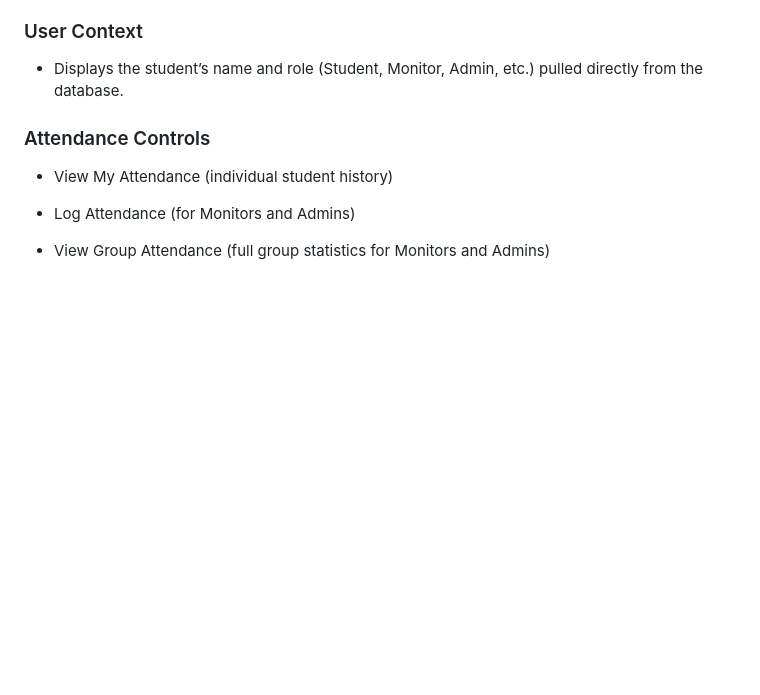
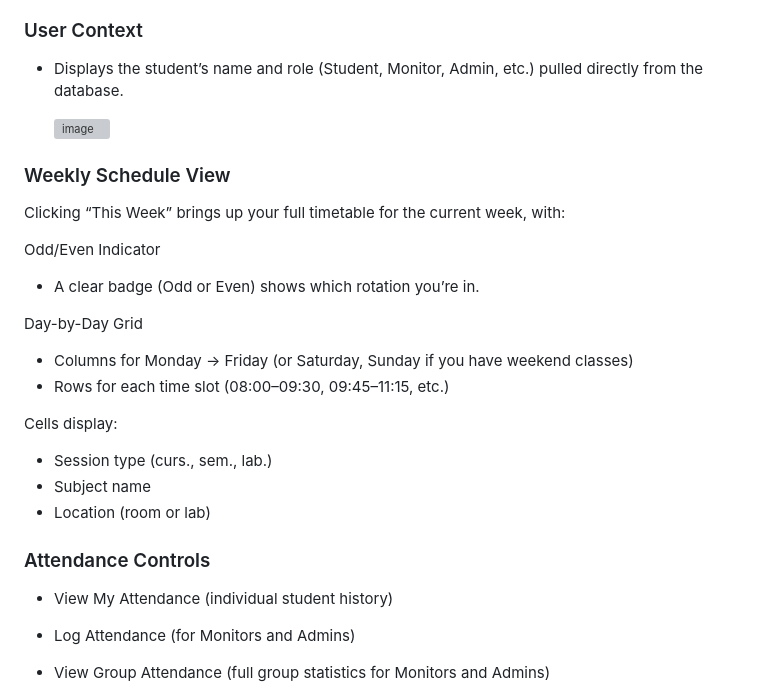
Before and after one commit to Anikor/TG_PazniculGrupei_Bot, a Markdown page: README.md, the part around the change printed below. Rendered like a GitHub page; folded sections open; blank space fills up the shorter version; grey boxes are pictures that could not be loaded.

```diff
--- a/README.md
+++ b/README.md
@@ -24,6 +24,24 @@ The Greeting Page is your bot’s central dashboard, designed for maximum conven
 
 ### User Context
 - Displays the student’s name and role (Student, Monitor, Admin, etc.) pulled directly from the database.
+
+  <img width="950" height="1108" alt="image" src="https://github.com/user-attachments/assets/a874fe7f-71ea-4cad-b191-e862654d9f0b" />
+
+### Weekly Schedule View
+Clicking “This Week” brings up your full timetable for the current week, with:
+
+Odd/Even Indicator
+- A clear badge (Odd or Even) shows which rotation you’re in.
+
+Day-by-Day Grid
+- Columns for Monday → Friday (or Saturday, Sunday if you have weekend classes)
+- Rows for each time slot (08:00–09:30, 09:45–11:15, etc.)
+
+Cells display:
+
+- Session type (curs., sem., lab.)
+- Subject name
+- Location (room or lab)
 
 ### Attendance Controls
 
```
Also changed, not shown: other parts of README.md (+39 -0 lines).
